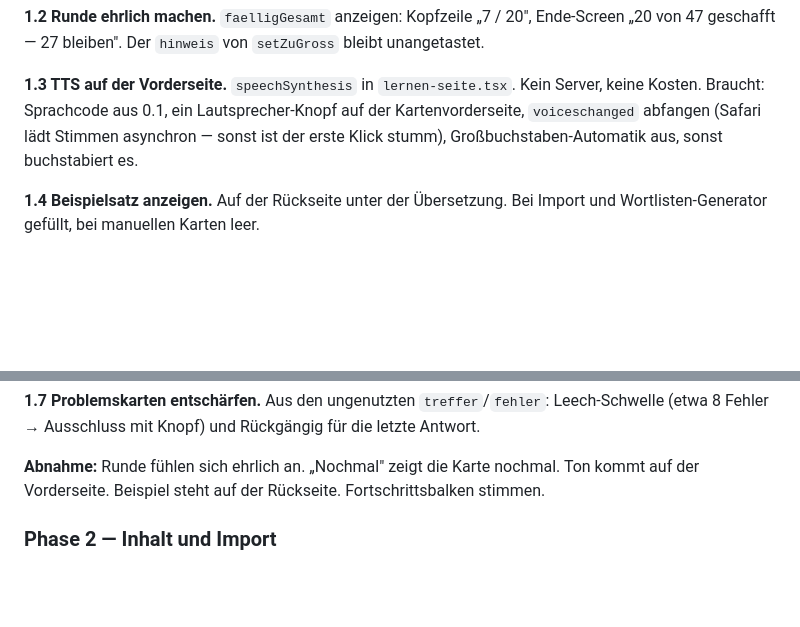
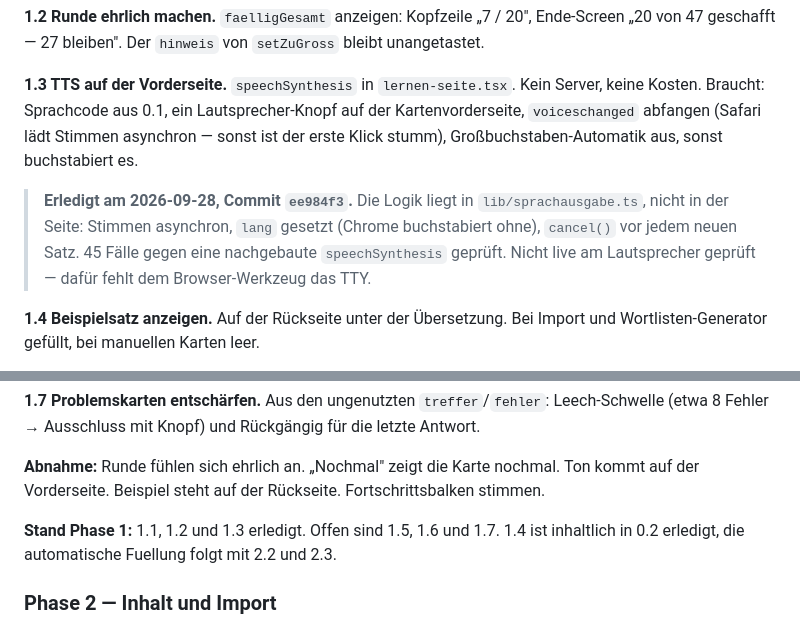
Before and after one commit to croissant1qp1-hue/lexio, a Markdown page: LEXIO-PLAN.md, 2 parts joined by grey strips. Rendered like a GitHub page; blank space fills up the shorter version.

Commit message:
Plan: Phase 1 bei 1.3 abhaken
1.1, 1.2 und 1.3 sind erledigt und live gefaehrt. Offen bleiben 1.5
(gelernt ehrlich), 1.6 (Trefferquote) und 1.7 (Problemskarten).

Co-Authored-By: Claude Opus 4.8 (1M context) <noreply@anthropic.com>

```diff
--- a/LEXIO-PLAN.md
+++ b/LEXIO-PLAN.md
@@ -333,6 +333,12 @@ Lautsprecher-Knopf auf der Kartenvorderseite, `voiceschanged` abfangen
 (Safari lädt Stimmen asynchron — sonst ist der erste Klick stumm),
 Großbuchstaben-Automatik aus, sonst buchstabiert es.
 
+> **Erledigt am 2026-09-28, Commit `ee984f3`.** Die Logik liegt in
+> `lib/sprachausgabe.ts`, nicht in der Seite: Stimmen asynchron, `lang`
+> gesetzt (Chrome buchstabiert ohne), `cancel()` vor jedem neuen Satz.
+> 45 Fälle gegen eine nachgebaute `speechSynthesis` geprüft. Nicht live am
+> Lautsprecher geprüft — dafür fehlt dem Browser-Werkzeug das TTY.
+
 **1.4 Beispielsatz anzeigen.** Auf der Rückseite unter der Übersetzung. Bei
 Import und Wortlisten-Generator gefüllt, bei manuellen Karten leer.
 
@@ -355,6 +361,10 @@ die letzte Antwort.
 **Abnahme:** Runde fühlen sich ehrlich an. „Nochmal" zeigt die Karte
 nochmal. Ton kommt auf der Vorderseite. Beispiel steht auf der Rückseite.
 Fortschrittsbalken stimmen.
+
+**Stand Phase 1:** 1.1, 1.2 und 1.3 erledigt. Offen sind 1.5, 1.6 und 1.7.
+1.4 ist inhaltlich in 0.2 erledigt, die automatische Fuellung folgt mit 2.2
+und 2.3.
 
 ### Phase 2 — Inhalt und Import
 
```
